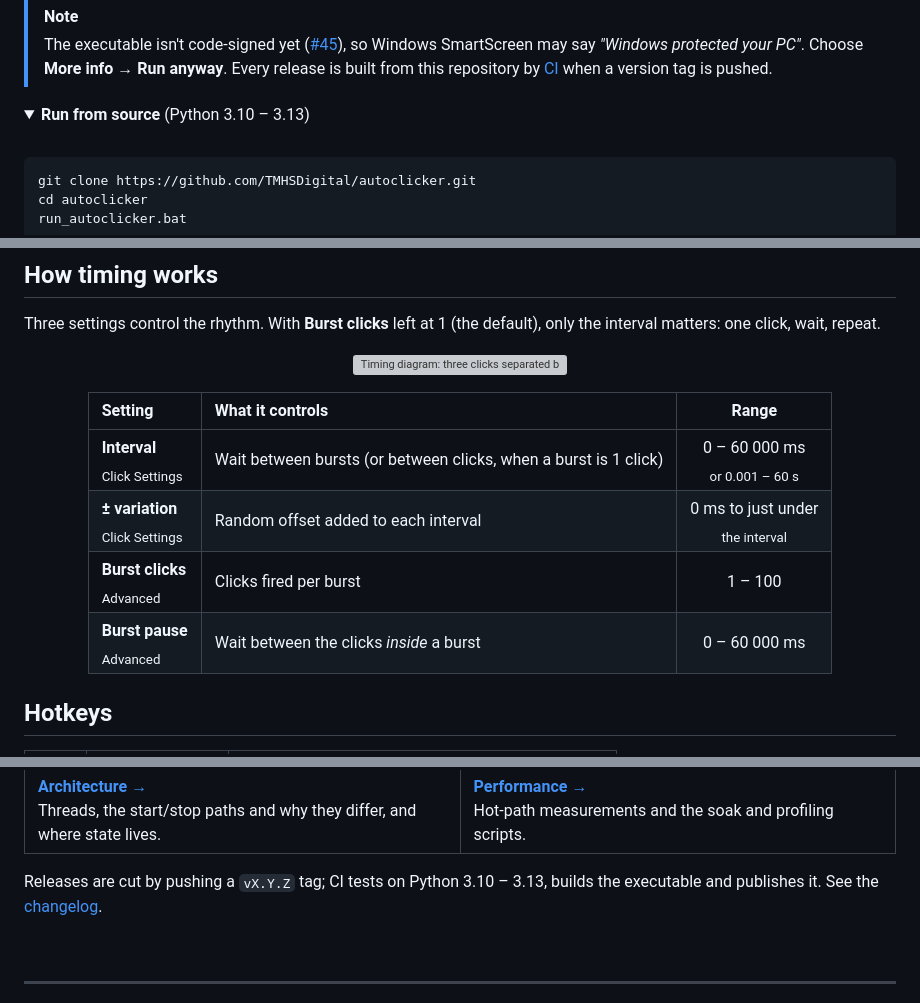
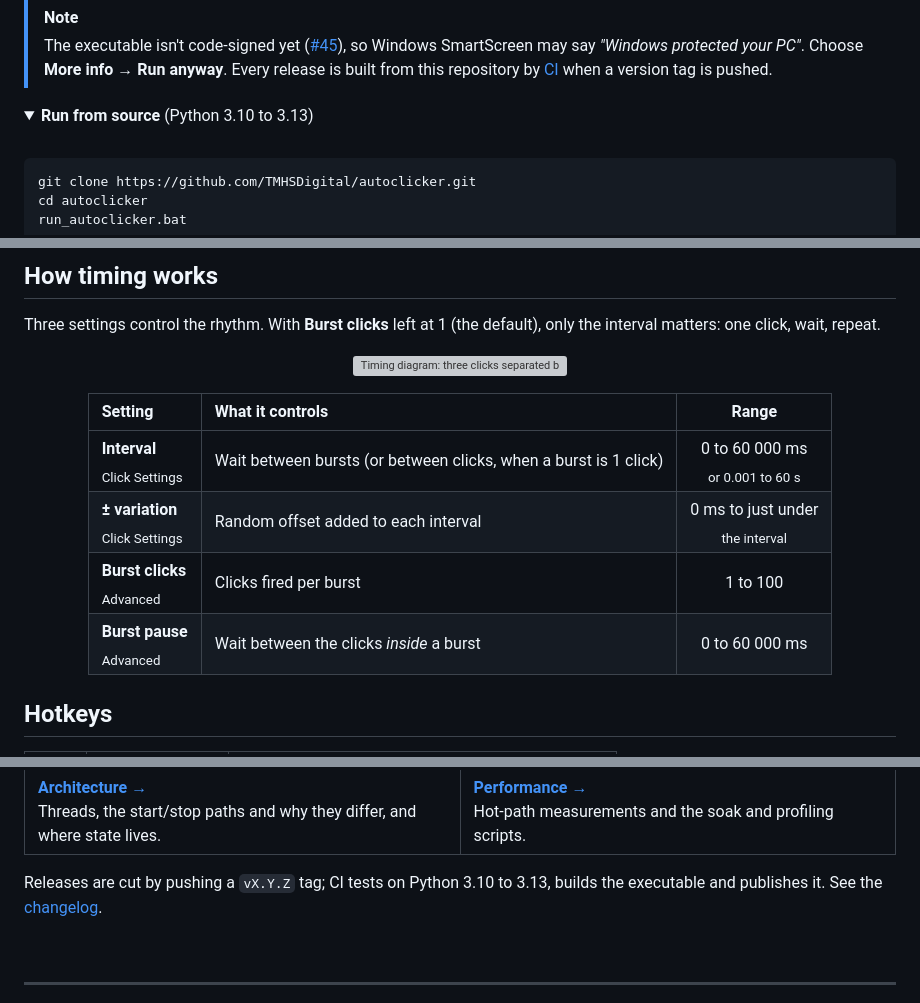
Before and after one commit to TMHSDigital/autoclicker, a Markdown page: README.md, 3 parts joined by grey strips. Drawn GitHub-style; folded sections open; grey boxes are pictures that could not be loaded.

Commit message:
docs: drop emojis and dash characters from README
Co-Authored-By: Claude Opus 5.5 <noreply@anthropic.com>

```diff
--- a/README.md
+++ b/README.md
@@ -97,7 +97,7 @@ built around safety stops that are on by default.
 > The executable isn't code-signed yet ([#45](https://github.com/TMHSDigital/autoclicker/issues/45)), so Windows SmartScreen may say *"Windows protected your PC"*. Choose **More info → Run anyway**. Every release is built from this repository by [CI](https://github.com/TMHSDigital/autoclicker/actions/workflows/ci.yml) when a version tag is pushed.
 
 <details>
-<summary><b id="run-from-source">Run from source</b> (Python 3.10 – 3.13)</summary>
+<summary><b id="run-from-source">Run from source</b> (Python 3.10 to 3.13)</summary>
 
 <br />
 
@@ -130,10 +130,10 @@ Three settings control the rhythm. With **Burst clicks** left at 1 (the default)
 
 | Setting | What it controls | Range |
 | :-- | :-- | :-: |
-| **Interval**<br /><sub>Click Settings</sub> | Wait between bursts (or between clicks, when a burst is 1 click) | 0 – 60 000 ms<br /><sub>or 0.001 – 60 s</sub> |
+| **Interval**<br /><sub>Click Settings</sub> | Wait between bursts (or between clicks, when a burst is 1 click) | 0 to 60 000 ms<br /><sub>or 0.001 to 60 s</sub> |
 | **± variation**<br /><sub>Click Settings</sub> | Random offset added to each interval | 0 ms to just under<br /><sub>the interval</sub> |
-| **Burst clicks**<br /><sub>Advanced</sub> | Clicks fired per burst | 1 – 100 |
-| **Burst pause**<br /><sub>Advanced</sub> | Wait between the clicks *inside* a burst | 0 – 60 000 ms |
+| **Burst clicks**<br /><sub>Advanced</sub> | Clicks fired per burst | 1 to 100 |
+| **Burst pause**<br /><sub>Advanced</sub> | Wait between the clicks *inside* a burst | 0 to 60 000 ms |
 
 </div>
 
@@ -291,7 +291,7 @@ tasks.bat check     # ruff, mypy and pytest             (make check)
   </tr>
 </table>
 
-Releases are cut by pushing a `vX.Y.Z` tag; CI tests on Python 3.10 – 3.13, builds the executable and publishes it. See the [changelog](CHANGELOG.md).
+Releases are cut by pushing a `vX.Y.Z` tag; CI tests on Python 3.10 to 3.13, builds the executable and publishes it. See the [changelog](CHANGELOG.md).
 
 <br />
 
```
Also changed, not shown: other parts of README.md (+7 -7 lines).
